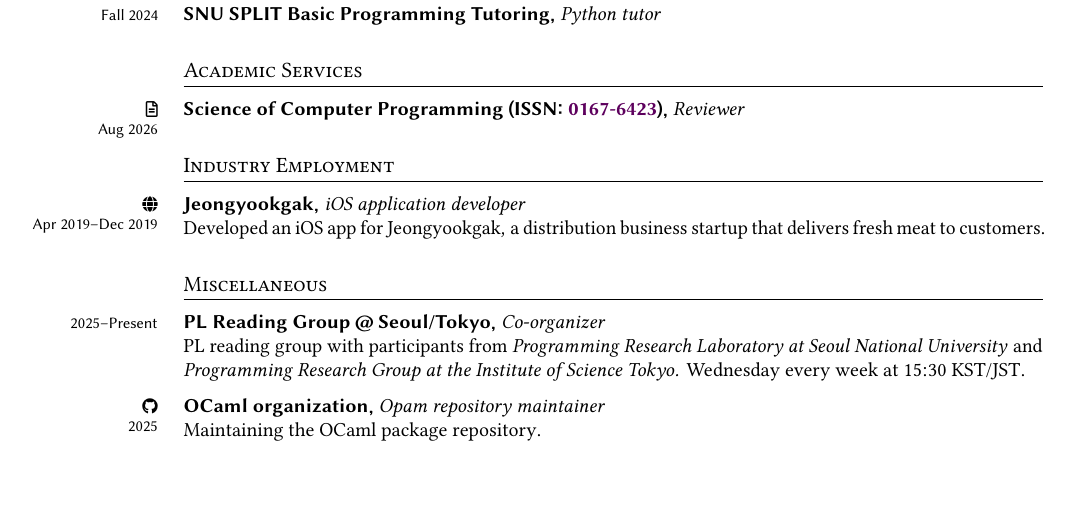
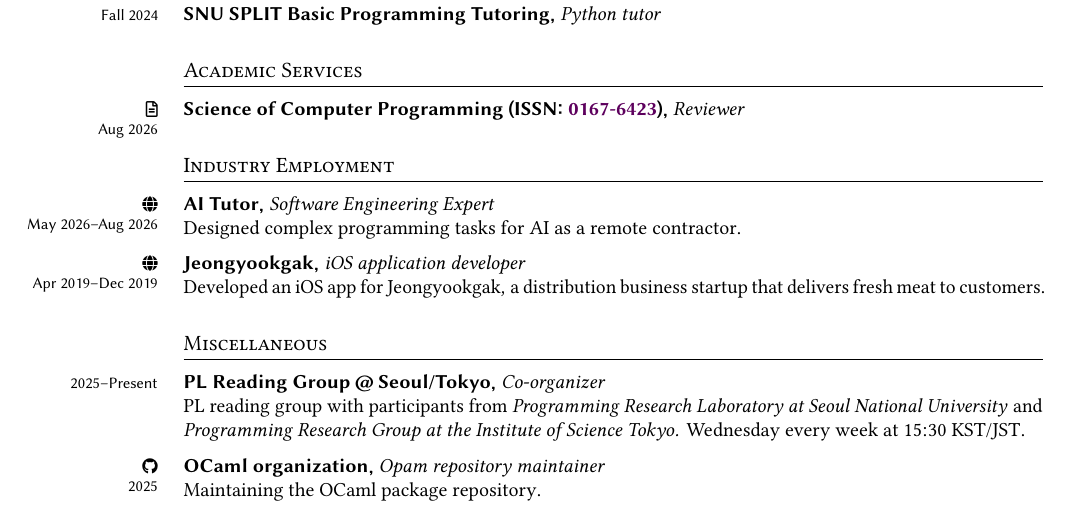
Before and after one commit to Zeta611/curriculum-vitae, a LaTeX CV (cv.tex): part of page 2 of 3, cut so that both start at the same text, the shorter picture padded with empty space. The pictures show the PDF file cv.pdf that the author committed with the source.

Commit message:
Update CV

```diff
--- a/cv.tex
+++ b/cv.tex
@@ -388,6 +388,15 @@ I build tools and abstractions to help programmers and domain experts easily bui
 
 \section{Industry Employment}
 \Entry{
+  date     = {May 2026--Aug 2026},
+  title    = {AI Tutor},
+  position = {Software Engineering Expert},
+  body     = {Designed complex programming tasks for AI as a remote contractor.},
+  url      = {https://x.ai/},
+}
+\vspace{0.5\onelineskip}
+
+\Entry{
   date     = {Apr 2019--Dec 2019},
   title    = {Jeongyookgak},
   position = {iOS application developer},
```
Also changed, not shown: cv.pdf.
